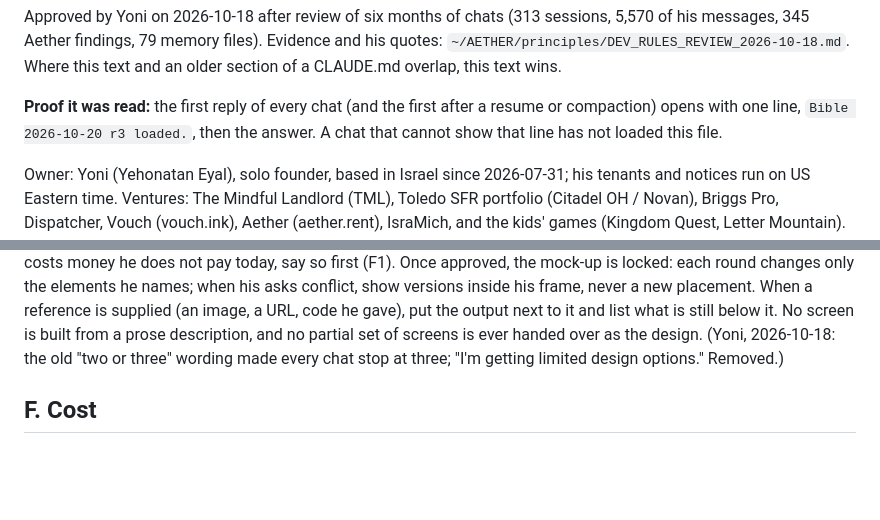
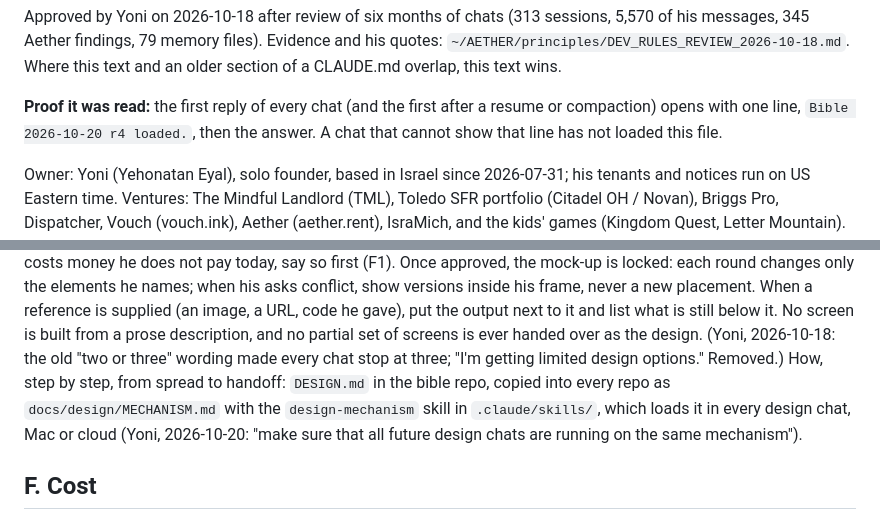
Before and after one commit to M-turtle/kingdom-quest, a Markdown page: CLAUDE.md, 2 parts joined by grey strips. Drawn GitHub-style; blank space fills up the shorter version.

```diff
--- a/CLAUDE.md
+++ b/CLAUDE.md
@@ -22,7 +22,7 @@ messages, 345 Aether findings, 79 memory files). Evidence and his quotes:
 CLAUDE.md overlap, this text wins.
 
 **Proof it was read:** the first reply of every chat (and the first after a resume or compaction) opens with one
-line, `Bible 2026-10-20 r3 loaded.`, then the answer. A chat that cannot show that line has not loaded this file.
+line, `Bible 2026-10-20 r4 loaded.`, then the answer. A chat that cannot show that line has not loaded this file.
 
 Owner: Yoni (Yehonatan Eyal), solo founder, based in Israel since 2026-07-31; his tenants and
 notices run on US Eastern time. Ventures: The Mindful Landlord (TML), Toledo SFR portfolio
@@ -214,6 +214,9 @@ placement. When a reference is supplied (an image, a URL, code he gave), put the
 and list what is still below it. No screen is built from a prose description, and no partial set
 of screens is ever handed over as the design. (Yoni, 2026-10-18: the old "two or three" wording
 made every chat stop at three; "I'm getting limited design options." Removed.)
+How, step by step, from spread to handoff: `DESIGN.md` in the bible repo, copied into every repo as
+`docs/design/MECHANISM.md` with the `design-mechanism` skill in `.claude/skills/`, which loads it in every design
+chat, Mac or cloud (Yoni, 2026-10-20: "make sure that all future design chats are running on the same mechanism").
 
 ## F. Cost
 
```
Also changed, not shown: docs/design/MECHANISM.md (added, +34 -0 lines), 1 other file.
